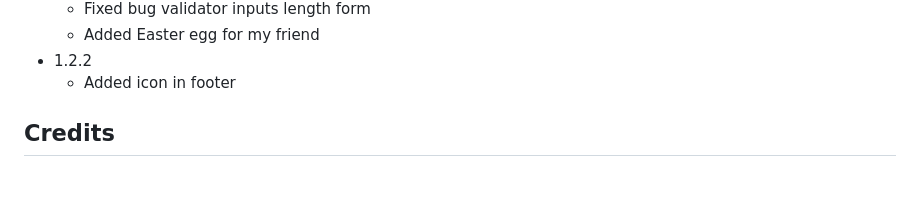
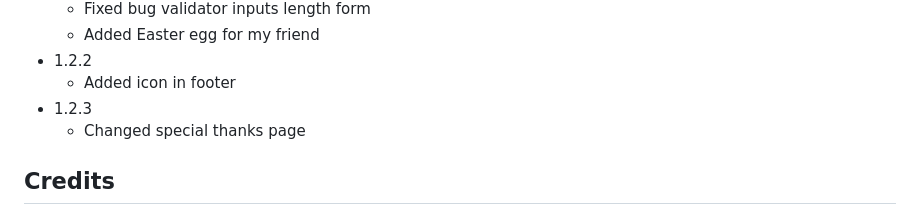
Before and after one commit to Rudy-Code/forest, a Markdown page: README.md, the part around the change. GitHub-like rendering; blank space fills up the shorter version.

Commit message:
added new version

```diff
--- a/README.md
+++ b/README.md
@@ -76,6 +76,8 @@ I would like to express my sincere gratitude for your contribution and support t
   - Added Easter egg for my friend
 - 1.2.2
   - Added icon in footer
+- 1.2.3
+  - Changed special thanks page
 ## Credits
 
 The task to be completed and the mockup of the page is from the MMC SCHOOL course: [Kurs Tworzenia Stron WWW cz. 4](https://mmcschool.teachable.com/p/kurs-tworzenia-stron-www-cz-4)
```
